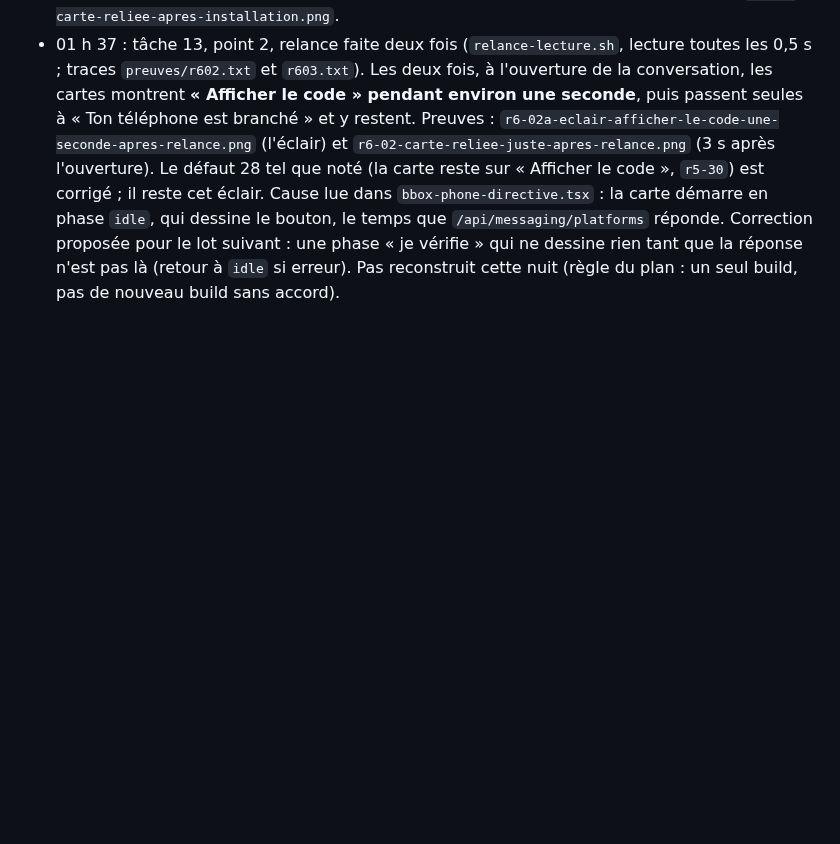
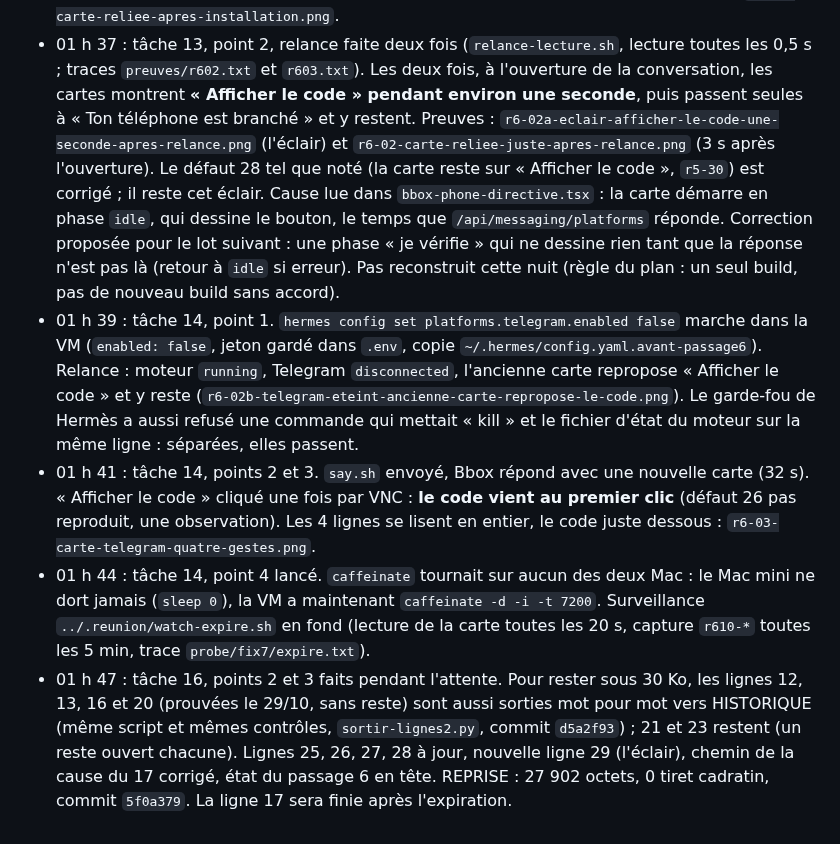
Before and after one commit to BrainInBox/brain-in-a-box, a Markdown page: PLAN-lot-telephone.md, the part around the change. GitHub-like rendering; blank space fills up the shorter version.

Commit message:
PLAN lot téléphone : tâche 14 en cours (code de 1 h 41 laissé expirer), tâche 16 points 2 et 3

```diff
--- a/PLAN-lot-telephone.md
+++ b/PLAN-lot-telephone.md
@@ -773,3 +773,7 @@ Plus : Vitest 11 658 sur 11 658, `tsc` à 0, aucun nouvel échec Python, 0 tiret
 - 01 h 33 : tâche 12. `install.sh` est refusé par le garde-fou de Hermès sur ce Mac (« cannot restart, stop, or uninstall the gateway from inside the gateway process ») : la session tourne dans la passerelle, et le garde-fou lit les scripts appelés. Même étapes faites à la main (`probe/fix7/install7.out`), en arrêtant chaque processus de la VM par son numéro, comme le garde-fou le conseille : app 9358ddf rangée dans `~/.parked-apps`, copie `asar local=9fad17eb… vm=9fad17eb… | files local=154152 vm=154152`, `COPY OK`. Tunnel 9356 relancé en tâche de fond. macOS vérifie l'app au premier lancement (« Vérification de Bbox 04fe5e7 », `r600`), puis l'écran répond. Le moteur de la VM tourne depuis la nouvelle app, Telegram « connected ». Même méthode pour chaque relance qui suit (`launch.sh` passe par le même chemin).
 - 01 h 35 : tâche 13, point 1. Bbox s'ouvre sur une conversation neuve, pas sur « Premiers pas » comme en `r5-30` (la dernière conversation date de 2 h ; rien dans ce lot ne touche l'accueil, à revoir à part). Ouverte d'un clic dans la barre de gauche : les deux cartes disent « Telegram sur ton téléphone ✓ Ton téléphone est branché. », aucun « Afficher le code ». Preuve `r6-01-carte-reliee-apres-installation.png`.
 - 01 h 37 : tâche 13, point 2, relance faite deux fois (`relance-lecture.sh`, lecture toutes les 0,5 s ; traces `preuves/r602.txt` et `r603.txt`). Les deux fois, à l'ouverture de la conversation, les cartes montrent **« Afficher le code » pendant environ une seconde**, puis passent seules à « Ton téléphone est branché » et y restent. Preuves : `r6-02a-eclair-afficher-le-code-une-seconde-apres-relance.png` (l'éclair) et `r6-02-carte-reliee-juste-apres-relance.png` (3 s après l'ouverture). Le défaut 28 tel que noté (la carte reste sur « Afficher le code », `r5-30`) est corrigé ; il reste cet éclair. Cause lue dans `bbox-phone-directive.tsx` : la carte démarre en phase `idle`, qui dessine le bouton, le temps que `/api/messaging/platforms` réponde. Correction proposée pour le lot suivant : une phase « je vérifie » qui ne dessine rien tant que la réponse n'est pas là (retour à `idle` si erreur). Pas reconstruit cette nuit (règle du plan : un seul build, pas de nouveau build sans accord).
+- 01 h 39 : tâche 14, point 1. `hermes config set platforms.telegram.enabled false` marche dans la VM (`enabled: false`, jeton gardé dans `.env`, copie `~/.hermes/config.yaml.avant-passage6`). Relance : moteur `running`, Telegram `disconnected`, l'ancienne carte repropose « Afficher le code » et y reste (`r6-02b-telegram-eteint-ancienne-carte-repropose-le-code.png`). Le garde-fou de Hermès a aussi refusé une commande qui mettait « kill » et le fichier d'état du moteur sur la même ligne : séparées, elles passent.
+- 01 h 41 : tâche 14, points 2 et 3. `say.sh` envoyé, Bbox répond avec une nouvelle carte (32 s). « Afficher le code » cliqué une fois par VNC : **le code vient au premier clic** (défaut 26 pas reproduit, une observation). Les 4 lignes se lisent en entier, le code juste dessous : `r6-03-carte-telegram-quatre-gestes.png`.
+- 01 h 44 : tâche 14, point 4 lancé. `caffeinate` tournait sur aucun des deux Mac : le Mac mini ne dort jamais (`sleep 0`), la VM a maintenant `caffeinate -d -i -t 7200`. Surveillance `../.reunion/watch-expire.sh` en fond (lecture de la carte toutes les 20 s, capture `r610-*` toutes les 5 min, trace `probe/fix7/expire.txt`).
+- 01 h 47 : tâche 16, points 2 et 3 faits pendant l'attente. Pour rester sous 30 Ko, les lignes 12, 13, 16 et 20 (prouvées le 29/10, sans reste) sont aussi sorties mot pour mot vers HISTORIQUE (même script et mêmes contrôles, `sortir-lignes2.py`, commit `d5a2f93`) ; 21 et 23 restent (un reste ouvert chacune). Lignes 25, 26, 27, 28 à jour, nouvelle ligne 29 (l'éclair), chemin de la cause du 17 corrigé, état du passage 6 en tête. REPRISE : 27 902 octets, 0 tiret cadratin, commit `5f0a379`. La ligne 17 sera finie après l'expiration.
```
